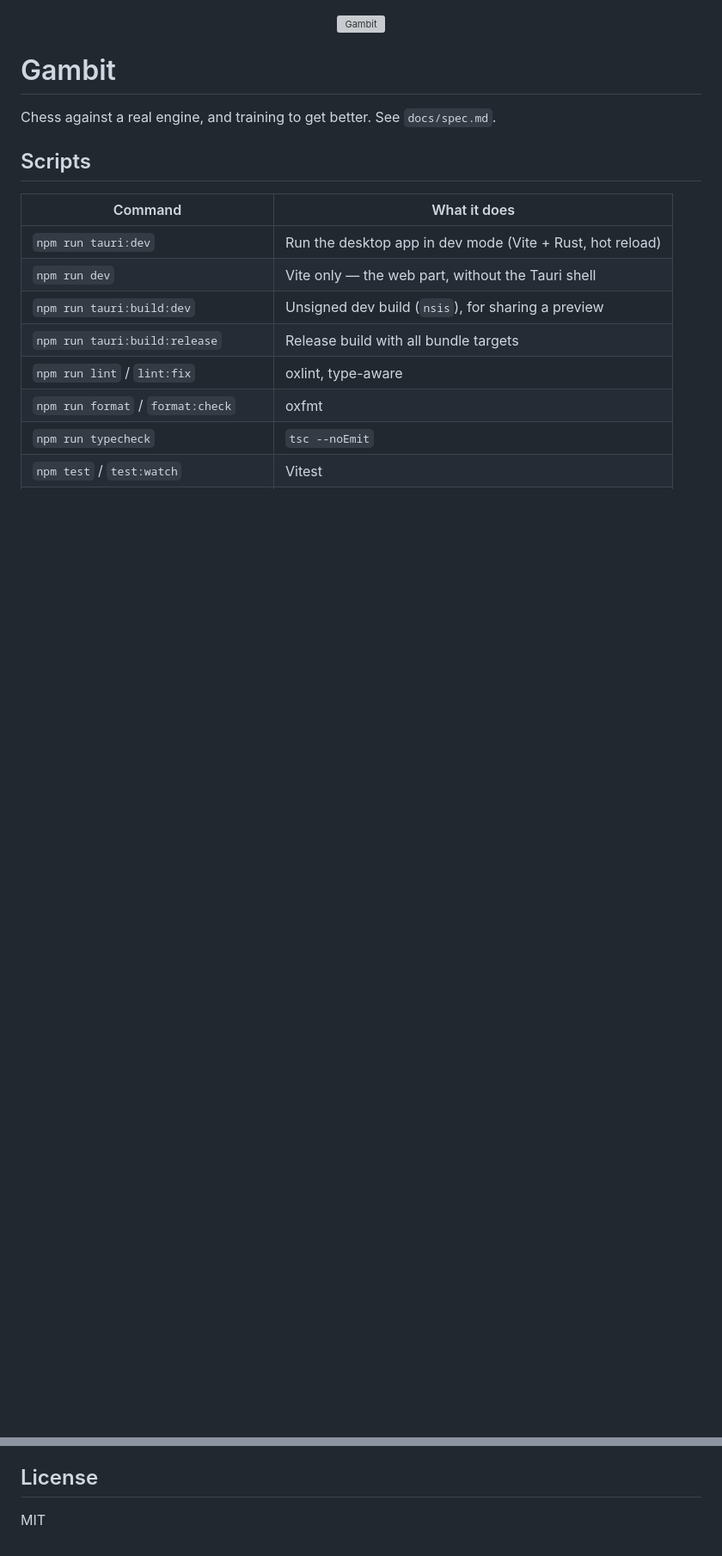
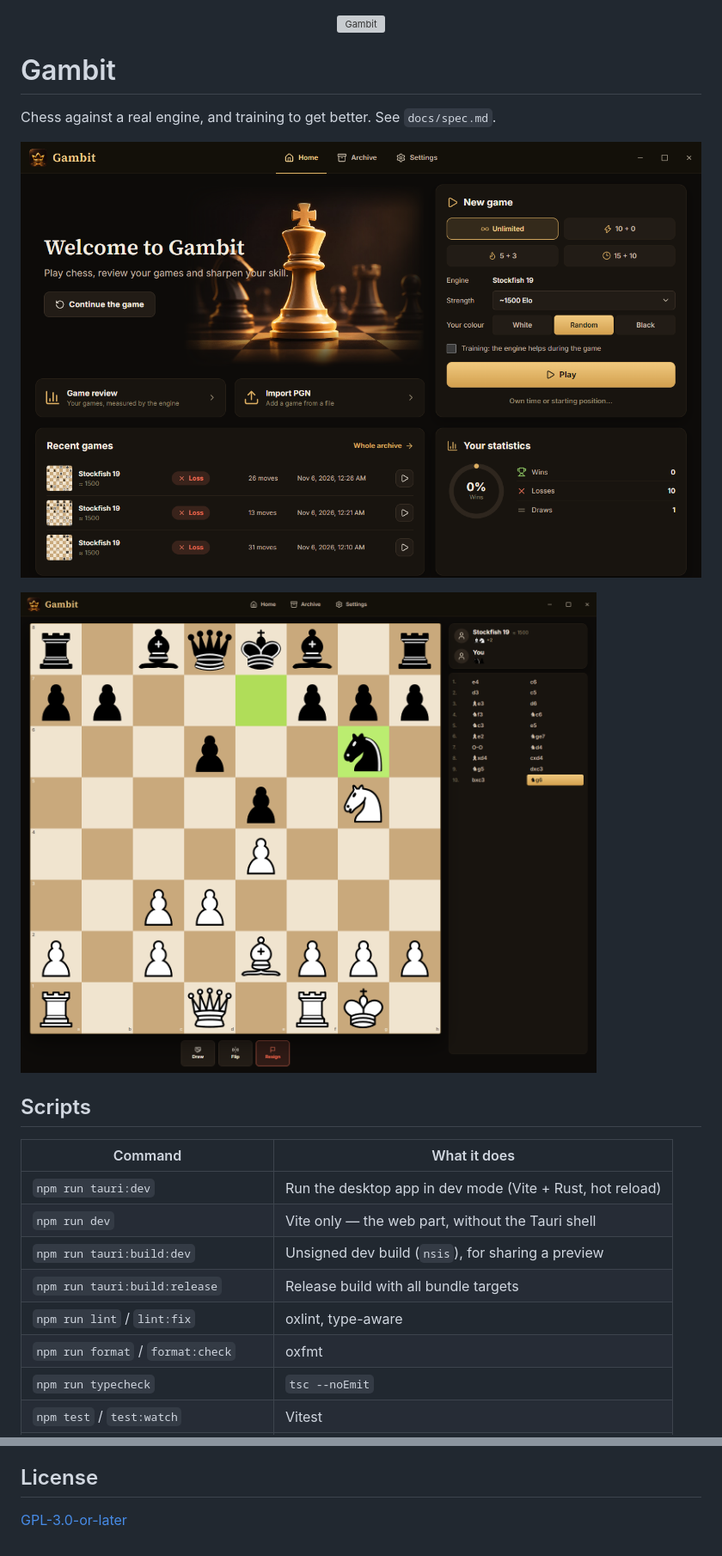
Before and after one commit to mvoof/gambit, a Markdown page: README.md, 2 parts joined by grey strips. Shown at 86% size. Rendered like a GitHub page; pictures changed too: docs/screenshots/game.png (added), docs/screenshots/home.png (added); blank space fills up the shorter version; grey boxes are pictures that could not be loaded.

Commit message:
docs: add screenshots and correct the licence in the readme (#1)

```diff
--- a/README.md
+++ b/README.md
@@ -5,6 +5,10 @@
 # Gambit
 
 Chess against a real engine, and training to get better. See `docs/spec.md`.
+
+![Home screen: new game, recent games and statistics](docs/screenshots/home.png)
+
+![A game against Stockfish with the move list](docs/screenshots/game.png)
 
 ## Scripts
 
@@ -130,4 +134,4 @@ colors from `src/styles/_tokens.scss`. Never hardcode a hex in a component.
 
 ## License
 
-MIT
+[GPL-3.0-or-later](LICENSE)
```
